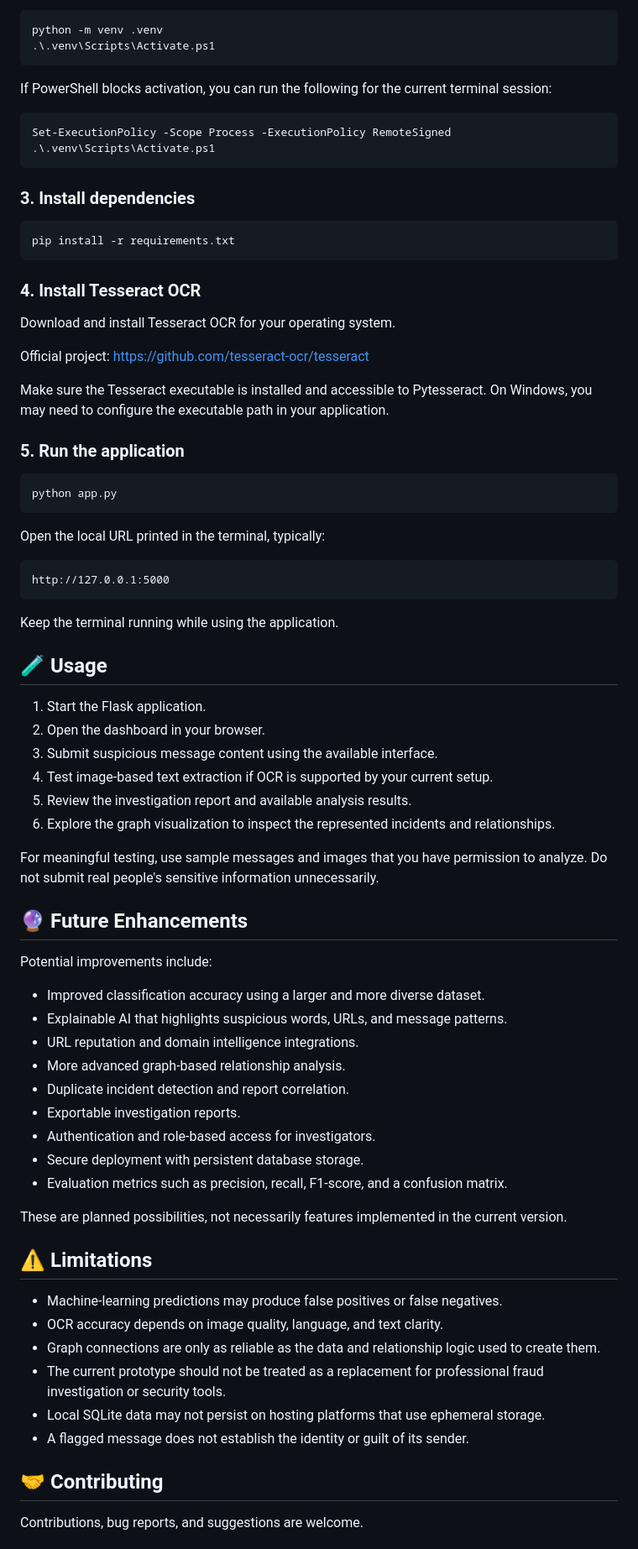
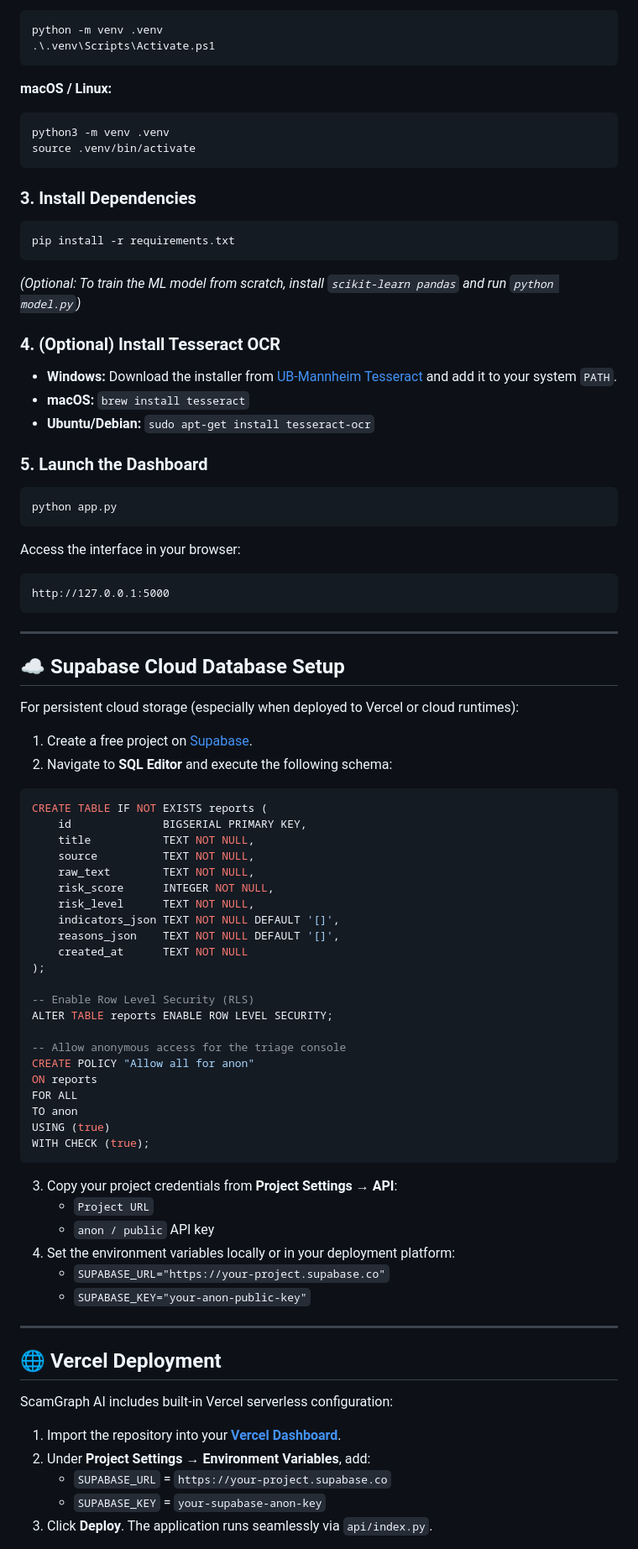
Before and after one commit to KrishKumar3k/ScamGraph-AI, a Markdown page: README.md, the part around one of its changes. Shown at 84% size. Drawn GitHub-style.

Commit message:
docs: modernize and update README with Supabase, Vercel, and graph docs

````diff
--- a/README.md
+++ b/README.md
@@ -143,78 +197,87 @@ python -m venv .venv
 .\.venv\Scripts\Activate.ps1
 ```
 
-If PowerShell blocks activation, you can run the following for the current terminal session:
-
-```powershell
-Set-ExecutionPolicy -Scope Process -ExecutionPolicy RemoteSigned
-.\.venv\Scripts\Activate.ps1
+**macOS / Linux:**
+```bash
+python3 -m venv .venv
+source .venv/bin/activate
 ```
 
-### 3. Install dependencies
+### 3. Install Dependencies
 
 ```bash
 pip install -r requirements.txt
 ```
 
-### 4. Install Tesseract OCR
+*(Optional: To train the ML model from scratch, install `scikit-learn pandas` and run `python model.py`)*
 
-Download and install Tesseract OCR for your operating system.
+### 4. (Optional) Install Tesseract OCR
 
-Official project: https://github.com/tesseract-ocr/tesseract
+- **Windows:** Download the installer from [UB-Mannheim Tesseract](https://github.com/UB-Mannheim/tesseract/wiki) and add it to your system `PATH`.
+- **macOS:** `brew install tesseract`
+- **Ubuntu/Debian:** `sudo apt-get install tesseract-ocr`
 
-Make sure the Tesseract executable is installed and accessible to Pytesseract. On Windows, you may need to configure the executable path in your application.
-
-### 5. Run the application
+### 5. Launch the Dashboard
 
 ```bash
 python app.py
 ```
 
-Open the local URL printed in the terminal, typically:
-
+Access the interface in your browser:
 ```text
 http://127.0.0.1:5000
 ```
 
-Keep the terminal running while using the application.
+---
 
-## 🧪 Usage
+## ☁️ Supabase Cloud Database Setup
 
-1. Start the Flask application.
-2. Open the dashboard in your browser.
-3. Submit suspicious message content using the available interface.
-4. Test image-based text extraction if OCR is supported by your current setup.
-5. Review the investigation report and available analysis results.
-6. Explore the graph visualization to inspect the represented incidents and relationships.
+For persistent cloud storage (especially when deployed to Vercel or cloud runtimes):
 
-For meaningful testing, use sample messages and images that you have permission to analyze. Do not submit real people's sensitive information unnecessarily.
+1. Create a free project on [Supabase](https://supabase.com/).
+2. Navigate to **SQL Editor** and execute the following schema:
 
-## 🔮 Future Enhancements
+```sql
+CREATE TABLE IF NOT EXISTS reports (
+    id              BIGSERIAL PRIMARY KEY,
+    title           TEXT NOT NULL,
+    source          TEXT NOT NULL,
+    raw_text        TEXT NOT NULL,
+    risk_score      INTEGER NOT NULL,
+    risk_level      TEXT NOT NULL,
+    indicators_json TEXT NOT NULL DEFAULT '[]',
+    reasons_json    TEXT NOT NULL DEFAULT '[]',
+    created_at      TEXT NOT NULL
+);
 
-Potential improvements include:
+-- Enable Row Level Security (RLS)
+ALTER TABLE reports ENABLE ROW LEVEL SECURITY;
 
-- Improved classification accuracy using a larger and more diverse dataset.
-- Explainable AI that highlights suspicious words, URLs, and message patterns.
-- URL reputation and domain intelligence integrations.
-- More advanced graph-based relationship analysis.
-- Duplicate incident detection and report correlation.
-- Exportable investigation reports.
-- Authentication and role-based access for investigators.
-- Secure deployment with persistent database storage.
-- Evaluation metrics such as precision, recall, F1-score, and a confusion matrix.
+-- Allow anonymous access for the triage console
+CREATE POLICY "Allow all for anon"
+ON reports
+FOR ALL
+TO anon
+USING (true)
+WITH CHECK (true);
+```
 
-These are planned possibilities, not necessarily features implemented in the current version.
+3. Copy your project credentials from **Project Settings → API**:
+   - `Project URL`
+   - `anon / public` API key
+4. Set the environment variables locally or in your deployment platform:
+   - `SUPABASE_URL="https://your-project.supabase.co"`
+   - `SUPABASE_KEY="your-anon-public-key"`
 
-## ⚠️ Limitations
+---
 
-- Machine-learning predictions may produce false positives or false negatives.
-- OCR accuracy depends on image quality, language, and text clarity.
-- Graph connections are only as reliable as the data and relationship logic used to create them.
-- The current prototype should not be treated as a replacement for professional fraud investigation or security tools.
-- Local SQLite data may not persist on hosting platforms that use ephemeral storage.
-- A flagged message does not establish the identity or guilt of its sender.
+## 🌐 Vercel Deployment
 
-## 🤝 Contributing
+ScamGraph AI includes built-in Vercel serverless configuration:
 
-Contributions, bug reports, and suggestions are welcome.
+1. Import the repository into your **[Vercel Dashboard](https://vercel.com/)**.
+2. Under **Project Settings → Environment Variables**, add:
+   - `SUPABASE_URL` = `https://your-project.supabase.co`
+   - `SUPABASE_KEY` = `your-supabase-anon-key`
+3. Click **Deploy**. The application runs seamlessly via `api/index.py`.
 
````
Also changed, not shown: other parts of README.md (+162 -98 lines).
